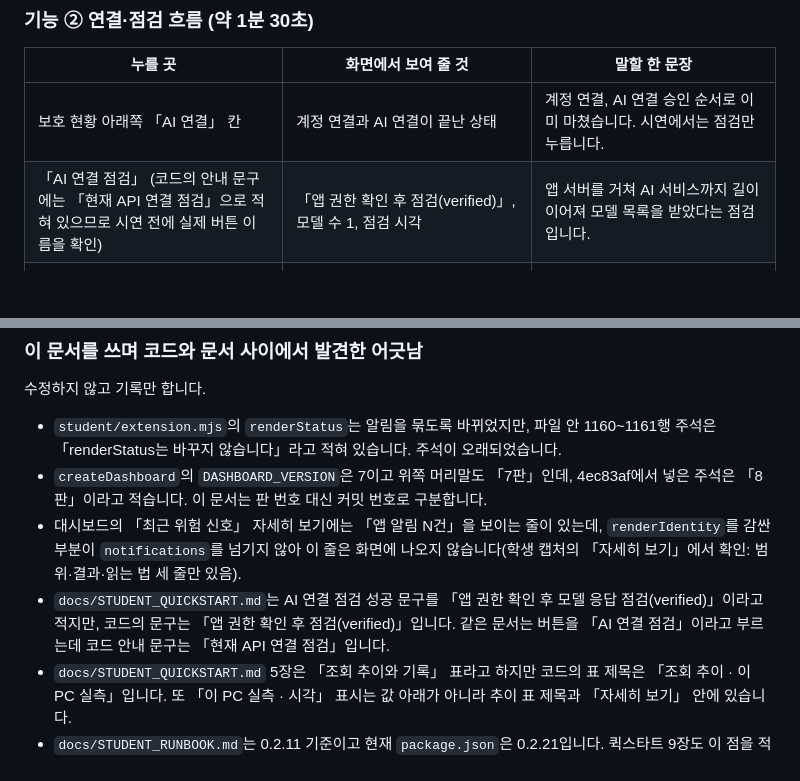
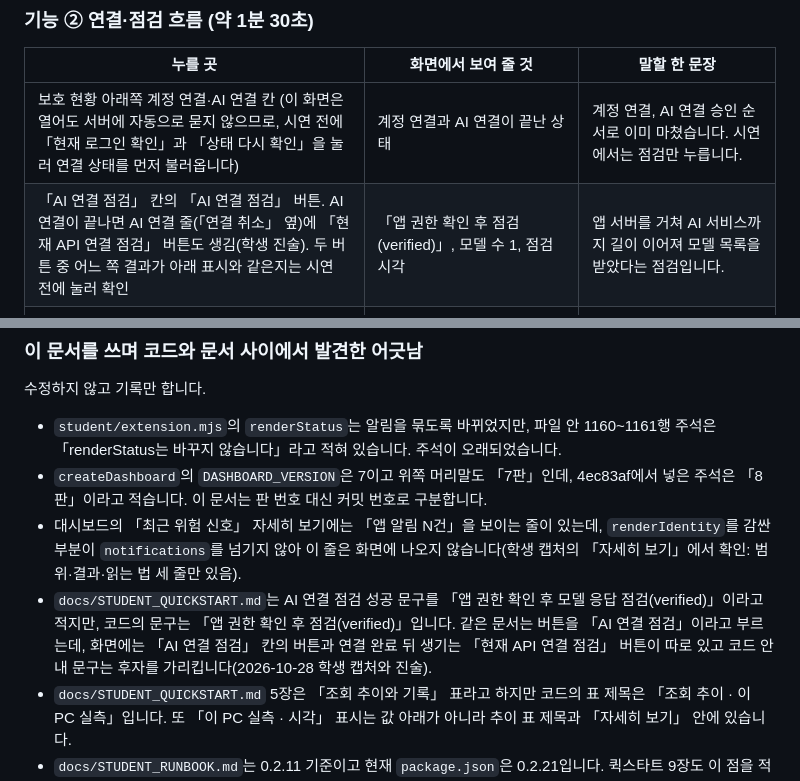
Before and after one commit to dochiHS/---, a Markdown page: on-client/docs/STUDENT_FINAL_RECORD.md, 2 parts joined by grey strips. Drawn GitHub-style; blank space fills up the shorter version.

Commit message:
총공세 7일차: AI 연결 점검 버튼 이름 정리
Co-Authored-By: Claude Sonnet 5.5 <noreply@anthropic.com>

```diff
--- a/on-client/docs/STUDENT_FINAL_RECORD.md
+++ b/on-client/docs/STUDENT_FINAL_RECORD.md
@@ -33,8 +33,8 @@
 
 | 누를 곳 | 화면에서 보여 줄 것 | 말할 한 문장 |
 |---|---|---|
-| 보호 현황 아래쪽 「AI 연결」 칸 | 계정 연결과 AI 연결이 끝난 상태 | 계정 연결, AI 연결 승인 순서로 이미 마쳤습니다. 시연에서는 점검만 누릅니다. |
-| 「AI 연결 점검」 (코드의 안내 문구에는 「현재 API 연결 점검」으로 적혀 있으므로 시연 전에 실제 버튼 이름을 확인) | 「앱 권한 확인 후 점검(verified)」, 모델 수 1, 점검 시각 | 앱 서버를 거쳐 AI 서비스까지 길이 이어져 모델 목록을 받았다는 점검입니다. |
+| 보호 현황 아래쪽 계정 연결·AI 연결 칸 (이 화면은 열어도 서버에 자동으로 묻지 않으므로, 시연 전에 「현재 로그인 확인」과 「상태 다시 확인」을 눌러 연결 상태를 먼저 불러옵니다) | 계정 연결과 AI 연결이 끝난 상태 | 계정 연결, AI 연결 승인 순서로 이미 마쳤습니다. 시연에서는 점검만 누릅니다. |
+| 「AI 연결 점검」 칸의 「AI 연결 점검」 버튼. AI 연결이 끝나면 AI 연결 줄(「연결 취소」 옆)에 「현재 API 연결 점검」 버튼도 생김(학생 진술). 두 버튼 중 어느 쪽 결과가 아래 표시와 같은지는 시연 전에 눌러 확인 | 「앱 권한 확인 후 점검(verified)」, 모델 수 1, 점검 시각 | 앱 서버를 거쳐 AI 서비스까지 길이 이어져 모델 목록을 받았다는 점검입니다. |
 | 같은 결과 아래 문구 | 「모델 목록 응답은 사건 설명 실행이 아닙니다」, 「사건 설명은 아직 실행하지 않았습니다」 | 점검이 성공해도 사건 설명이 성공한 것은 아닙니다. 사건 설명은 보안 기록이 있어야 해서 아직 해 보지 못했습니다. |
 
 ### 기능 ③ 정직한 상태 표시 (약 1분 30초)
@@ -178,7 +178,7 @@ AI가 쓴 코드를 학생이 어떻게 검토하고 반영했는지는 근거
 - `student/extension.mjs`의 `renderStatus`는 알림을 묶도록 바뀌었지만, 파일 안 1160~1161행 주석은 「renderStatus는 바꾸지 않습니다」라고 적혀 있습니다. 주석이 오래되었습니다.
 - `createDashboard`의 `DASHBOARD_VERSION`은 7이고 위쪽 머리말도 「7판」인데, 4ec83af에서 넣은 주석은 「8판」이라고 적습니다. 이 문서는 판 번호 대신 커밋 번호로 구분합니다.
 - 대시보드의 「최근 위험 신호」 자세히 보기에는 「앱 알림 N건」을 보이는 줄이 있는데, `renderIdentity`를 감싼 부분이 `notifications`를 넘기지 않아 이 줄은 화면에 나오지 않습니다(학생 캡처의 「자세히 보기」에서 확인: 범위·결과·읽는 법 세 줄만 있음).
-- `docs/STUDENT_QUICKSTART.md`는 AI 연결 점검 성공 문구를 「앱 권한 확인 후 모델 응답 점검(verified)」이라고 적지만, 코드의 문구는 「앱 권한 확인 후 점검(verified)」입니다. 같은 문서는 버튼을 「AI 연결 점검」이라고 부르는데 코드 안내 문구는 「현재 API 연결 점검」입니다.
+- `docs/STUDENT_QUICKSTART.md`는 AI 연결 점검 성공 문구를 「앱 권한 확인 후 모델 응답 점검(verified)」이라고 적지만, 코드의 문구는 「앱 권한 확인 후 점검(verified)」입니다. 같은 문서는 버튼을 「AI 연결 점검」이라고 부르는데, 화면에는 「AI 연결 점검」 칸의 버튼과 연결 완료 뒤 생기는 「현재 API 연결 점검」 버튼이 따로 있고 코드 안내 문구는 후자를 가리킵니다(2026-10-28 학생 캡처와 진술).
 - `docs/STUDENT_QUICKSTART.md` 5장은 「조회 추이와 기록」 표라고 하지만 코드의 표 제목은 「조회 추이 · 이 PC 실측」입니다. 또 「이 PC 실측 · 시각」 표시는 값 아래가 아니라 추이 표 제목과 「자세히 보기」 안에 있습니다.
 - `docs/STUDENT_RUNBOOK.md`는 0.2.11 기준이고 현재 `package.json`은 0.2.21입니다. 퀵스타트 9장도 이 점을 적고 있습니다.
 - `docs/STUDENT_REPRODUCTION_RECORD.md`의 13~21단계 확인표는 2026-10-26 16:24 전후, 계정 연결 이전 시점의 진술입니다. 이후 계정 연결, AI 연결 점검, 13~22단계 통과 결과가 반영되어 있지 않습니다.
```
